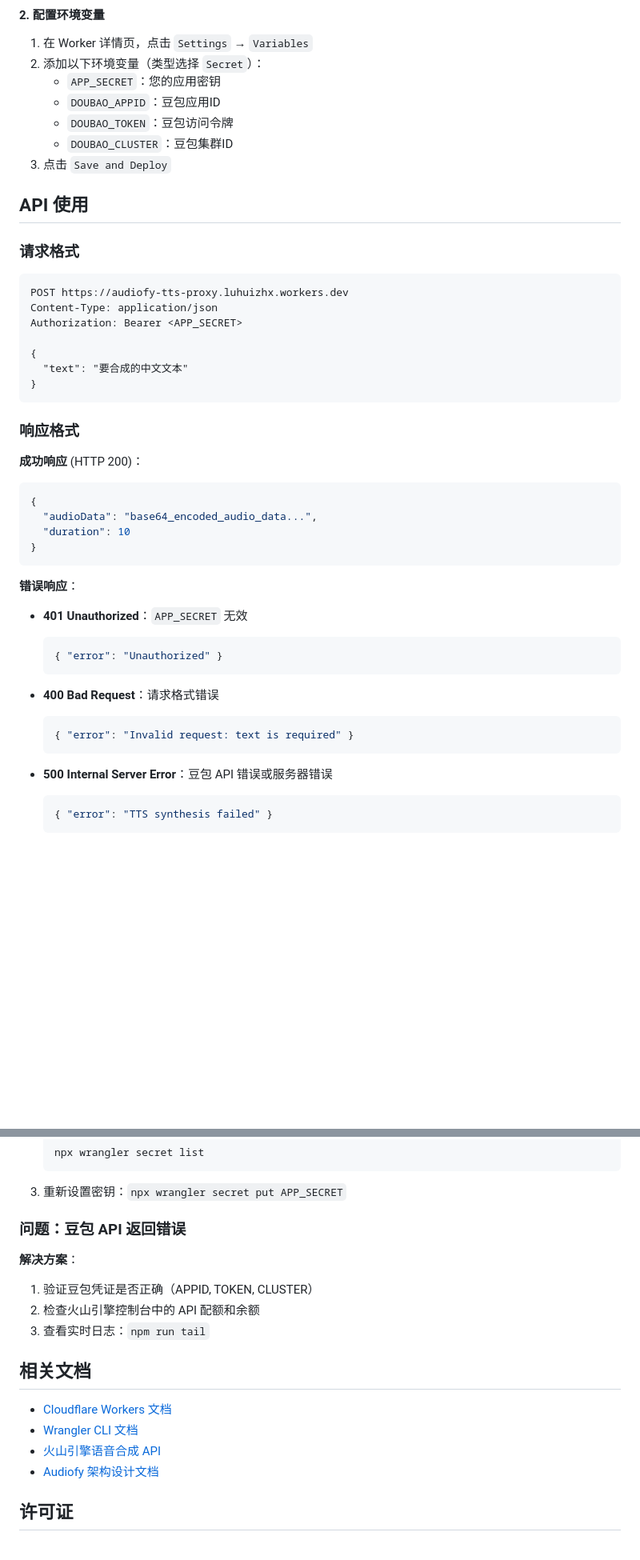
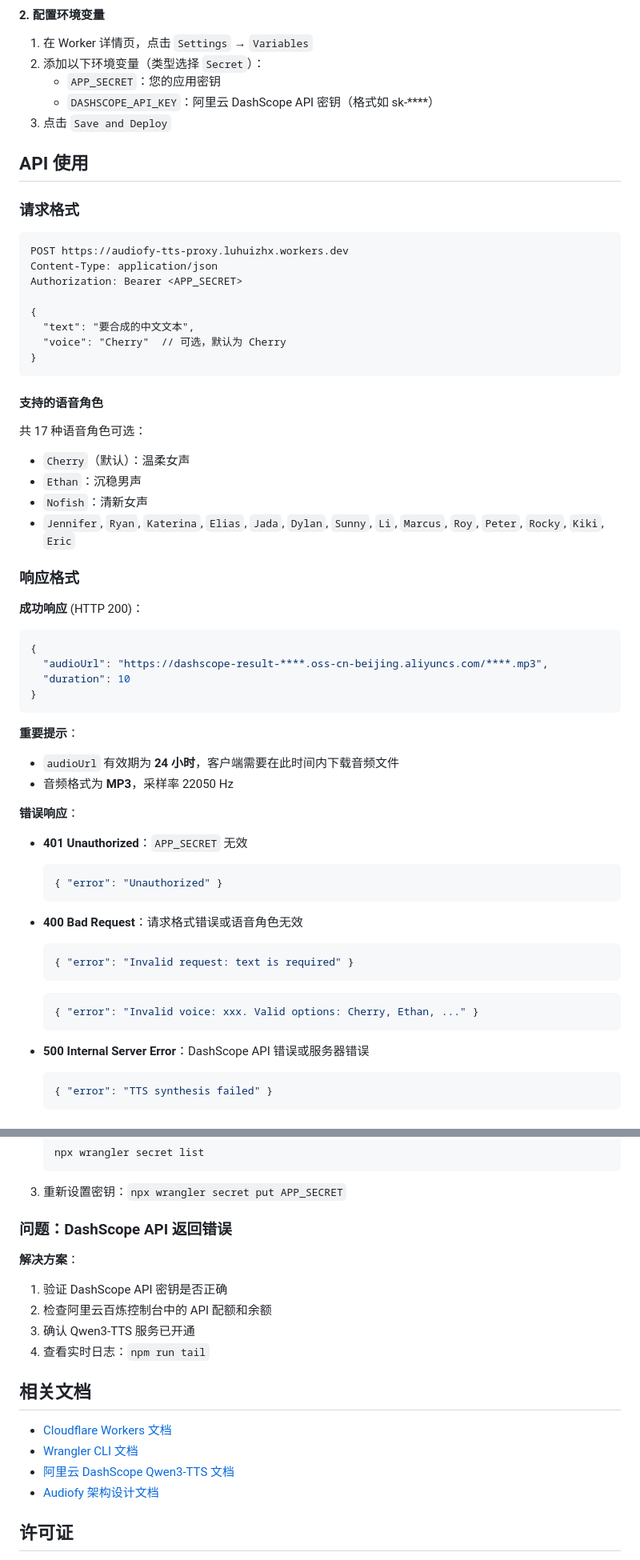
Before and after one commit to persomsad/Audiofy, a Markdown page: workers/tts-proxy/README.md, 2 parts joined by grey strips. Shown: that part at 80% size. Rendered like a GitHub page; blank space fills up the shorter version.

````diff
--- a/workers/tts-proxy/README.md
+++ b/workers/tts-proxy/README.md
@@ -123,9 +118,7 @@ https://audiofy-tts-proxy.luhuizhx.workers.dev
 1. 在 Worker 详情页，点击 `Settings` → `Variables`
 2. 添加以下环境变量（类型选择 `Secret`）：
    - `APP_SECRET`：您的应用密钥
-   - `DOUBAO_APPID`：豆包应用ID
-   - `DOUBAO_TOKEN`：豆包访问令牌
-   - `DOUBAO_CLUSTER`：豆包集群ID
+   - `DASHSCOPE_API_KEY`：阿里云 DashScope API 密钥（格式如 sk-\*\*\*\*）
 3. 点击 `Save and Deploy`
 
 ## API 使用
@@ -138,9 +131,19 @@ Content-Type: application/json
 Authorization: Bearer <APP_SECRET>
 
 {
-  "text": "要合成的中文文本"
+  "text": "要合成的中文文本",
+  "voice": "Cherry"  // 可选，默认为 Cherry
 }
 ```
+
+#### 支持的语音角色
+
+共 17 种语音角色可选：
+
+- `Cherry`（默认）：温柔女声
+- `Ethan`：沉稳男声
+- `Nofish`：清新女声
+- `Jennifer`, `Ryan`, `Katerina`, `Elias`, `Jada`, `Dylan`, `Sunny`, `Li`, `Marcus`, `Roy`, `Peter`, `Rocky`, `Kiki`, `Eric`
 
 ### 响应格式
 
@@ -148,10 +151,15 @@ Authorization: Bearer <APP_SECRET>
 
 ```json
 {
-  "audioData": "base64_encoded_audio_data...",
+  "audioUrl": "https://dashscope-result-****.oss-cn-beijing.aliyuncs.com/****.mp3",
   "duration": 10
 }
 ```
+
+**重要提示**：
+
+- `audioUrl` 有效期为 **24 小时**，客户端需要在此时间内下载音频文件
+- 音频格式为 **MP3**，采样率 22050 Hz
 
 **错误响应**：
 
@@ -161,13 +169,17 @@ Authorization: Bearer <APP_SECRET>
   { "error": "Unauthorized" }
   ```
 
-- **400 Bad Request**：请求格式错误
+- **400 Bad Request**：请求格式错误或语音角色无效
 
   ```json
   { "error": "Invalid request: text is required" }
   ```
 
-- **500 Internal Server Error**：豆包 API 错误或服务器错误
+  ```json
+  { "error": "Invalid voice: xxx. Valid options: Cherry, Ethan, ..." }
+  ```
+
+- **500 Internal Server Error**：DashScope API 错误或服务器错误
   ```json
   { "error": "TTS synthesis failed" }
   ```
@@ -230,19 +242,20 @@ Cloudflare Workers 免费额度（每天）：
    ```
 3. 重新设置密钥：`npx wrangler secret put APP_SECRET`
 
-### 问题：豆包 API 返回错误
+### 问题：DashScope API 返回错误
 
 **解决方案**：
 
-1. 验证豆包凭证是否正确（APPID, TOKEN, CLUSTER）
-2. 检查火山引擎控制台中的 API 配额和余额
-3. 查看实时日志：`npm run tail`
+1. 验证 DashScope API 密钥是否正确
+2. 检查阿里云百炼控制台中的 API 配额和余额
+3. 确认 Qwen3-TTS 服务已开通
+4. 查看实时日志：`npm run tail`
 
 ## 相关文档
 
 - [Cloudflare Workers 文档](https://developers.cloudflare.com/workers/)
 - [Wrangler CLI 文档](https://developers.cloudflare.com/workers/wrangler/)
-- [火山引擎语音合成 API](https://www.volcengine.com/docs/6561/1257584)
+- [阿里云 DashScope Qwen3-TTS 文档](https://bailian.console.aliyun.com/?tab=doc#/doc/?type=model&url=2879134)
 - [Audiofy 架构设计文档](../../docs/architecture/ADR-002-Architecture-Design.md)
 
 ## 许可证
````
Also changed, not shown: other parts of workers/tts-proxy/README.md (+15 -20 lines).
